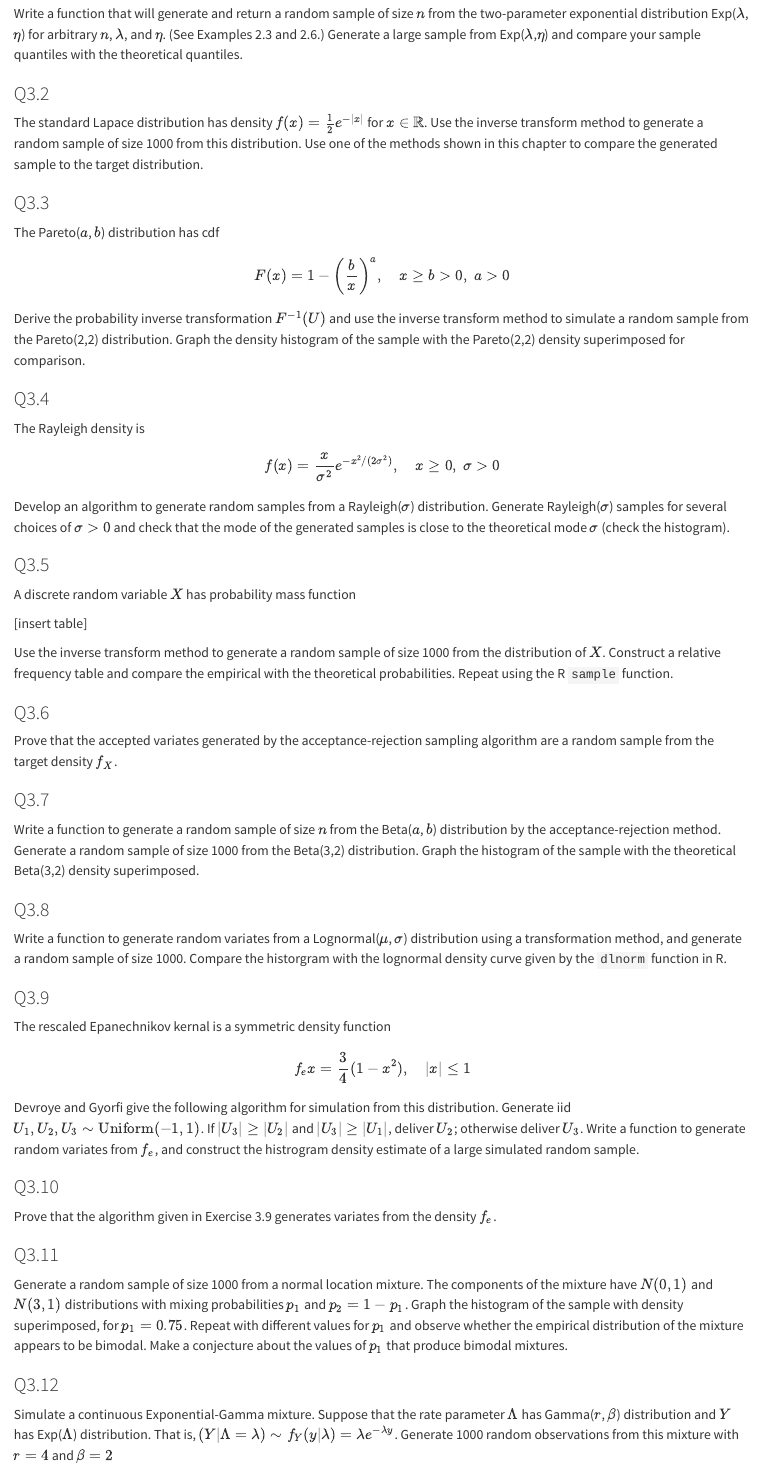
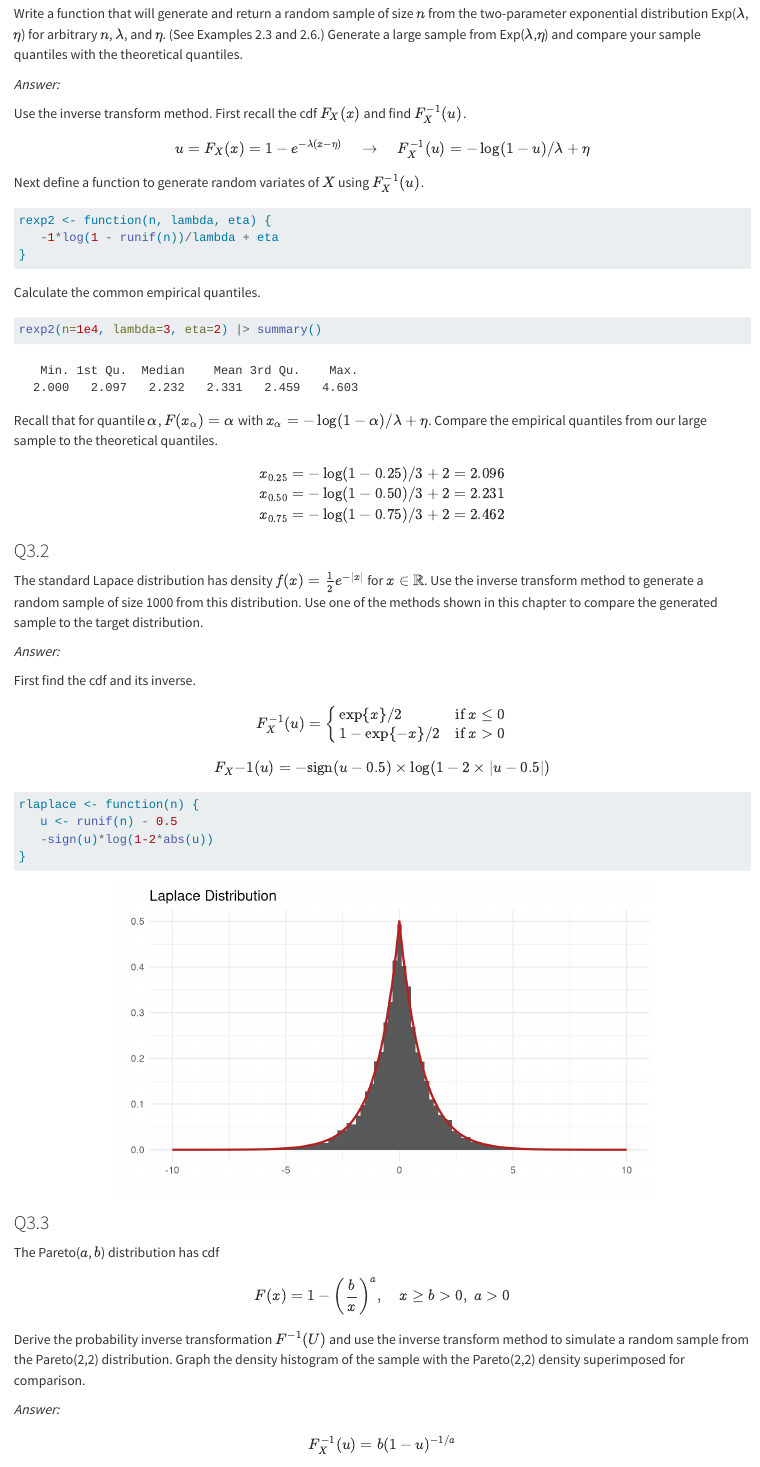
Before and after one commit to dyavorsky/rizzo-stat-computing, a Quarto document (chapters/03_genrv.qmd): the page in a window 1100 px wide, from 110 px down. Rendered offline with R 4.5, knitr and Pandoc in place of Quarto, with nearby package versions.

Commit message:
ch3 solutions 1-3

````diff
--- a/chapters/03_genrv.qmd
+++ b/chapters/03_genrv.qmd
@@ -4,11 +4,94 @@
 
 Write a function that will generate and return a random sample of size $n$ from the two-parameter exponential distribution Exp($\lambda$,$\eta$) for arbitrary $n$, $\lambda$, and $\eta$. (See Examples 2.3 and 2.6.) Generate a large sample from Exp($\lambda$,$\eta$) and compare your sample quantiles with the theoretical quantiles.
 
+_Answer:_
+
+Use the inverse transform method. First recall the cdf $F_X(x)$ and find $F_X^{-1}(u)$.
+$$
+u = F_X(x) = 1 - e^{-\lambda(x-\eta)}
+\hspace{1em} \rightarrow \hspace{1em}
+F_X^{-1}(u) = -\log(1-u)/\lambda + \eta
+$$
+
+Next define a function to generate random variates of $X$ using $F_X^{-1}(u)$.
+
+```{r}
+rexp2 <- function(n, lambda, eta) {
+   -1*log(1 - runif(n))/lambda + eta
+}
+```
+
+Calculate the common empirical quantiles.
+
+```{r}
+#| echo: false
+
+set.seed(1234)
+```
+
+```{r}
+rexp2(n=1e4, lambda=3, eta=2) |> summary()
+```
+
+Recall that for quantile $\alpha$, $F(x_\alpha)=\alpha$ with $x_\alpha = -\log(1-\alpha)/\lambda + \eta$. Compare the empirical quantiles from our large sample to the theoretical quantiles.
+
+\begin{align*}
+   x_{0.25} &= -\log(1-0.25)/3+2 = `r (-log(1-0.25)/3+2) |> round(3)` \\
+   x_{0.50} &= -\log(1-0.50)/3+2 = `r (-log(1-0.50)/3+2) |> round(3)` \\
+   x_{0.75} &= -\log(1-0.75)/3+2 = `r (-log(1-0.75)/3+2) |> round(3)`
+\end{align*}
+
 
 
 ### Q3.2
 
 The standard Lapace distribution has density $f(x) = \frac{1}{2}e^{-\vert x \vert}$ for $x \in \mathbb{R}$. Use the inverse transform method to generate a random sample of size 1000 from this distribution. Use one of the methods shown in this chapter to compare the generated sample to the target distribution.
+
+_Answer:_
+
+First find the cdf and its inverse.
+
+$$
+\begin{equation}
+  F_X^{-1}(u)  =
+    \begin{cases}
+      \exp\{x\}/2 & \text{if } x \le 0\\
+      1 - \exp\{-x\}/2 & \text{if } x > 0
+    \end{cases}
+\end{equation}
+$$
+$$
+F_X{-1}(u) = -\text{sign}(u-0.5) \times \log(1 - 2 \times |u-0.5|)
+$$
+
+```{r}
+rlaplace <- function(n) {
+   u <- runif(n) - 0.5
+   -sign(u)*log(1-2*abs(u))
+}
+```
+
+```{r}
+#| echo: false
+#| message: false
+#| warning: false
+#| fig-align: center
+#| fig-height: 4
+
+library(tidyverse)
+
+set.seed(1234)
+x <- rlaplace(1e4)
+s <- seq(from=-10, to=10, by=0.1)
+y <- exp(-abs(s))/2
+
+ggplot() +
+   geom_histogram(data=tibble(x), aes(x, y=after_stat(density)), bins=100) +
+   geom_line(data=tibble(s,y), aes(x=s, y=y), linewidth=1, col="firebrick") +
+   ggtitle("Laplace Distribution") +
+   labs(x="", y="") +
+   theme_minimal()
+```
 
 
 
@@ -20,3 +103,10 @@ $$ F(x) = 1 -  \left(\frac{b}{x}\right)^a, \hspace{1em} x \ge b > 0, \; a > 0 $$
 
 Derive the probability inverse transformation $F^{-1}(U)$ and use the inverse transform method to simulate a random sample from the Pareto(2,2) distribution. Graph the density histogram of the sample with the Pareto(2,2) density superimposed for comparison.
 
+_Answer:_
+
+$$
+F_X^{-1}(u) = b(1-u)^{-1/a}
+$$
+
+```{r}
````
Also changed, not shown: chapters/01_intro.qmd (+16 -0 lines), docs/search.json, chapters/03_genrv.qmd (74 more changed lines), 17 other files.
